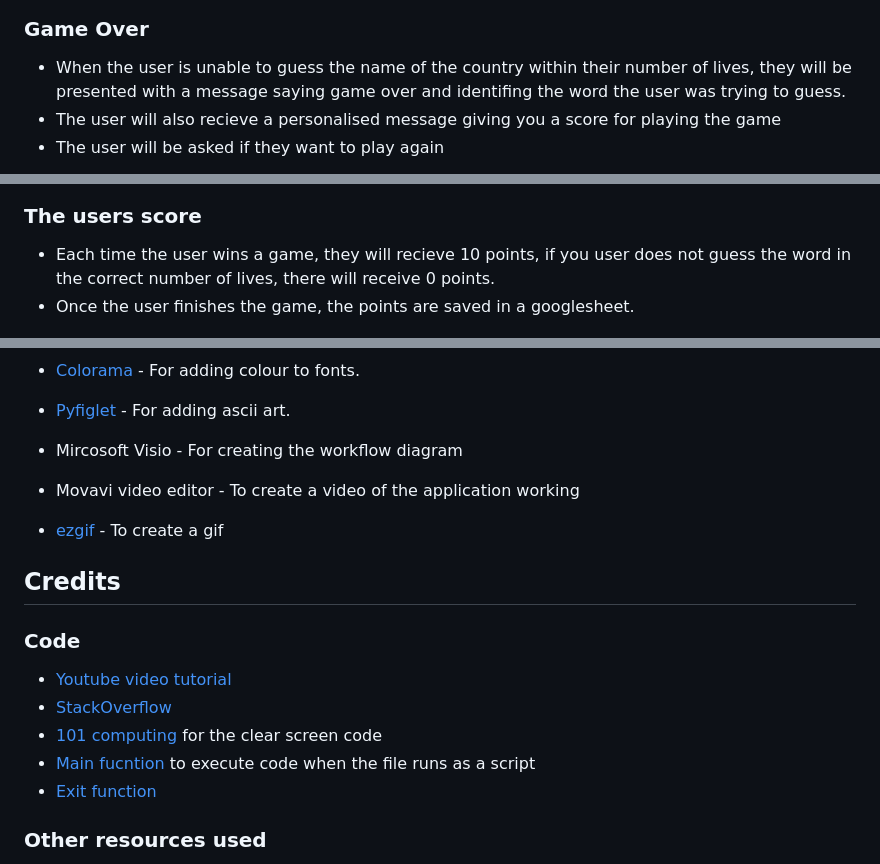
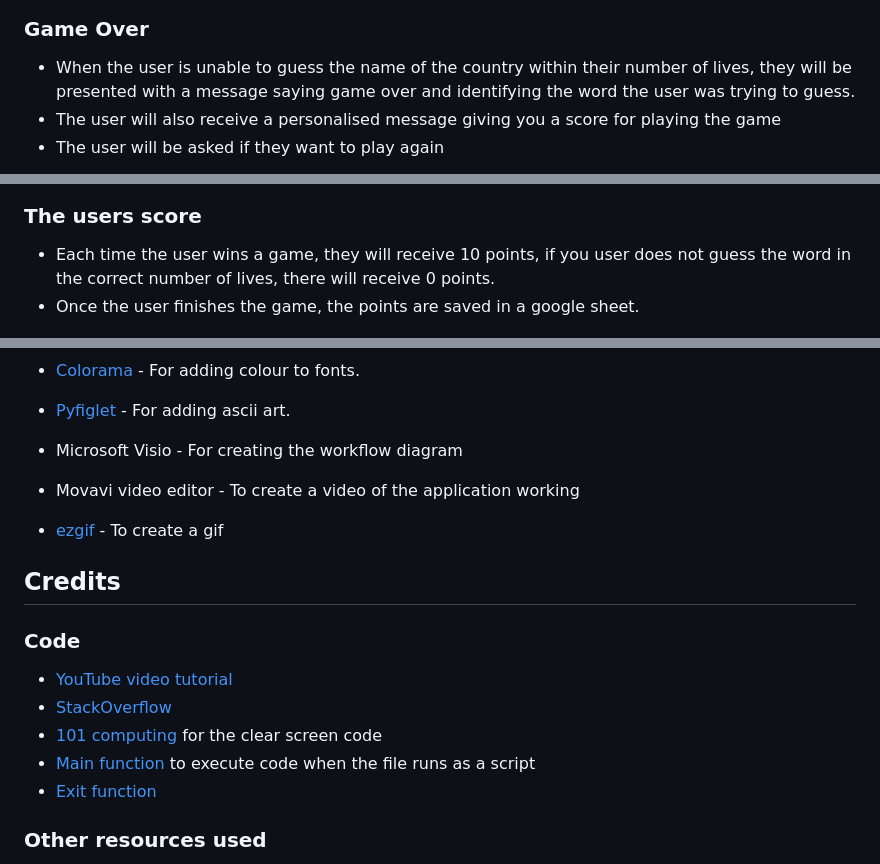
Before and after one commit to michelleconville/hangman, a Markdown page: README.md, 3 parts joined by grey strips. GitHub-like rendering.

```diff
--- a/README.md
+++ b/README.md
@@ -183,8 +181,8 @@ For all user inputs, the game runs a validation check to ensure the input is val
 ![win message](assets/images/win-message.jpg)
 
 ### Game Over
-*   When the user is unable to guess the name of the country within their number of lives, they will be presented with a message saying game over and identifing the word the user was trying to guess.
-*   The user will also recieve a personalised message giving you a score for playing the game
+*   When the user is unable to guess the name of the country within their number of lives, they will be presented with a message saying game over and identifying the word the user was trying to guess.
+*   The user will also receive a personalised message giving you a score for playing the game
 *   The user will be asked if they want to play again
 
 ![game over message](assets/images/game-over-message.jpg)
@@ -202,8 +200,8 @@ For all user inputs, the game runs a validation check to ensure the input is val
 ![play again - No](assets/images/play-again-no-screen.jpg)
 
 ### The users score
-*   Each time the user wins a game, they will recieve 10 points, if you user does not guess the word in the correct number of lives, there will receive 0 points.
-*   Once the user finishes the game, the points are saved in a googlesheet.
+*   Each time the user wins a game, they will receive 10 points, if you user does not guess the word in the correct number of lives, there will receive 0 points.
+*   Once the user finishes the game, the points are saved in a google sheet.
 
 ![google sheet](assets/images/scores-googlesheet.jpg)
 
@@ -384,7 +382,7 @@ The *os* library was imported to create a function to utilise the os.system to c
 
 *   [Pyfiglet](https://pypi.org/project/pyfiglet/0.7/)  - For adding ascii art.
 
-*   Mircosoft Visio - For creating the workflow diagram
+*   Microsoft  Visio - For creating the workflow diagram
 
 *   Movavi video editor - To create a video of the application working
 
@@ -394,10 +392,10 @@ The *os* library was imported to create a function to utilise the os.system to c
 ## Credits
 
 ### Code
-*   [Youtube video tutorial](https://www.youtube.com/watch?v=5x6iAKdJB6U)
+*   [YouTube video tutorial](https://www.youtube.com/watch?v=5x6iAKdJB6U)
 *   [StackOverflow](https://stackoverflow.com)
 *   [101 computing](https://www.101computing.net/python-typing-text-effect/) for the clear screen code
-*   [Main fucntion](https://realpython.com/if-name-main-python/#:~:text=Nesting%20code%20under%20if%20__,defined%2C%20but%20no%20code%20executes) to execute code when the file runs as a script
+*   [Main function](https://realpython.com/if-name-main-python/#:~:text=Nesting%20code%20under%20if%20__,defined%2C%20but%20no%20code%20executes) to execute code when the file runs as a script
 *   [Exit function](https://www.scaler.com/topics/exit-in-python/)
 
 ### Other resources used
```
Also changed, not shown: other parts of README.md (+17 -19 lines).
